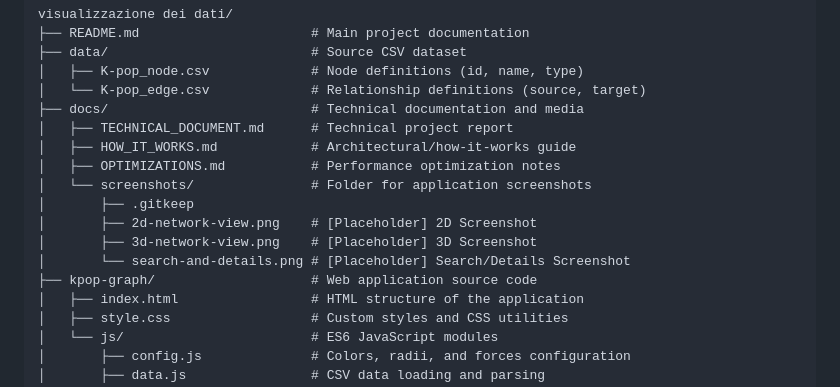
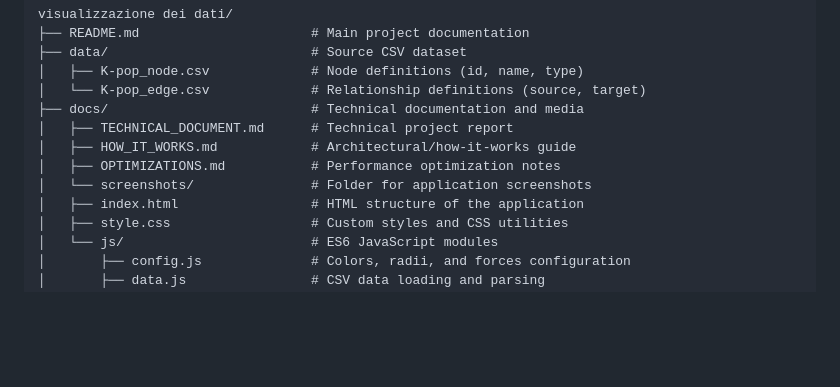
Before and after one commit to Cri-Perni/VDI_K-POP-industry-network, a Markdown page: README.md, the part around the change. Rendered like a GitHub page; blank space fills up the shorter version.

```diff
--- a/README.md
+++ b/README.md
@@ -62,11 +62,6 @@ visualizzazione dei dati/
 │   ├── HOW_IT_WORKS.md            # Architectural/how-it-works guide
 │   ├── OPTIMIZATIONS.md           # Performance optimization notes
 │   └── screenshots/               # Folder for application screenshots
-│       ├── .gitkeep
-│       ├── 2d-network-view.png    # [Placeholder] 2D Screenshot
-│       ├── 3d-network-view.png    # [Placeholder] 3D Screenshot
-│       └── search-and-details.png # [Placeholder] Search/Details Screenshot
-├── kpop-graph/                    # Web application source code
 │   ├── index.html                 # HTML structure of the application
 │   ├── style.css                  # Custom styles and CSS utilities
 │   └── js/                        # ES6 JavaScript modules
```
